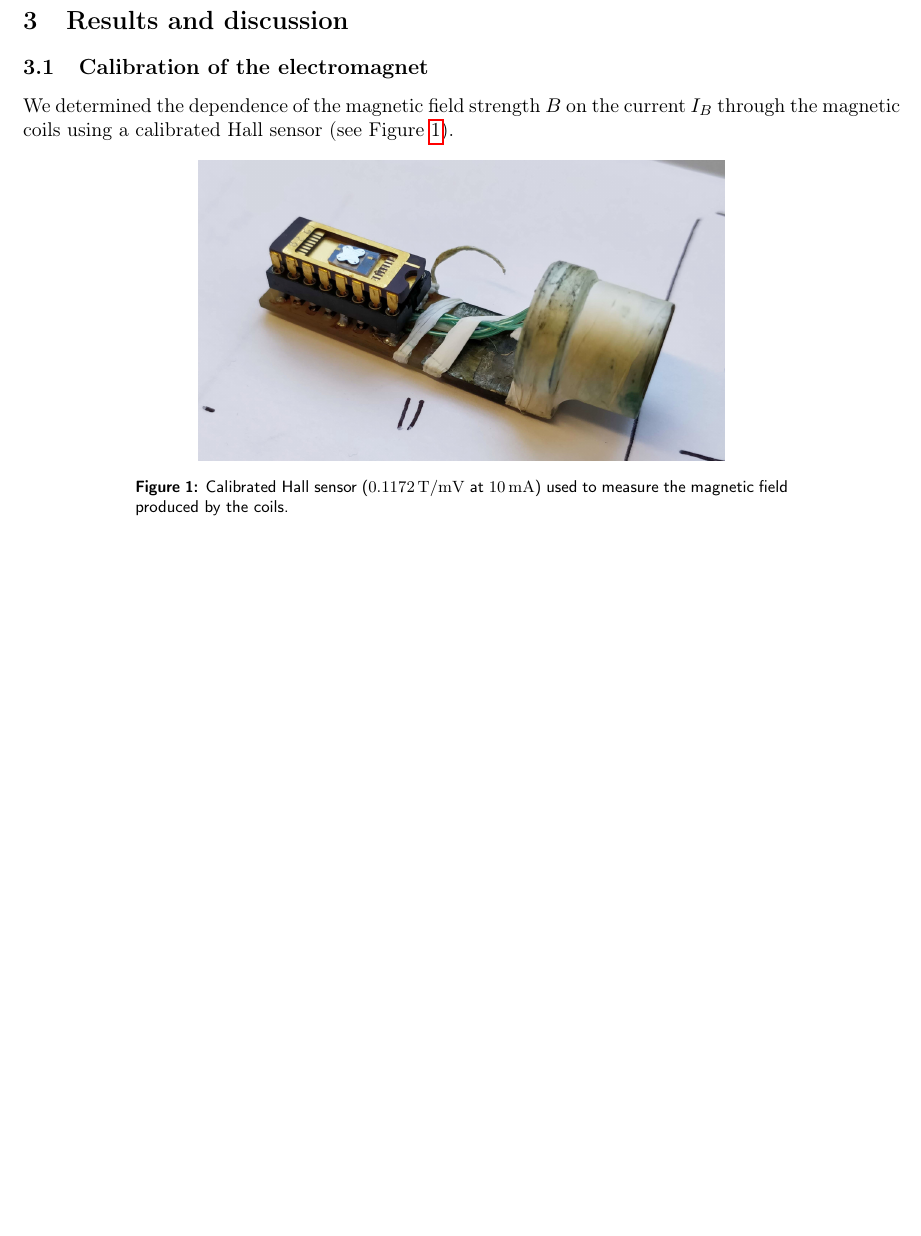
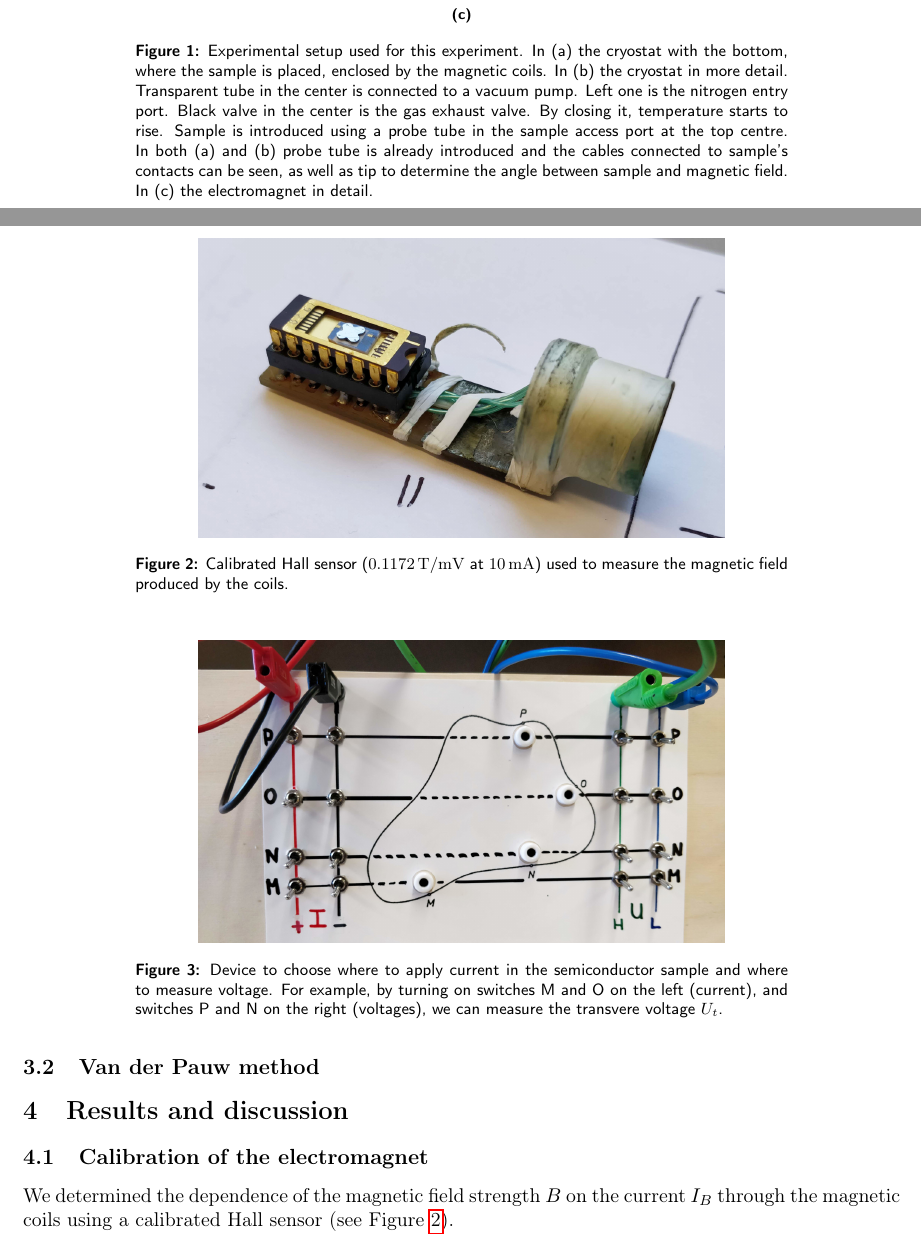
Before and after one commit to iyanmv/APL_ws18-19, a LaTeX document (Hall/report/report.tex): part of page 3 of 8 before the commit and two parts of pages 4 and 5 of 11 after it, the two joined at a grey line, cut at the place of the change, the shorter picture padded with empty space. Compiled offline with pdfLaTeX.

Commit message:
[Hall Effect] Change a little bit structure document & Add experimental setup photos

```diff
--- a/Hall/report/report.tex
+++ b/Hall/report/report.tex
@@ -128,10 +147,32 @@ f \simeq 1-\left(\frac{R_{AB,CD}-R_{BC,DA}}{R_{AB,CD}+R_{BC,DA}}\right)^2 \frac{
+\begin{subfigure}[b]{0.6\textwidth}
+\includegraphics[width=\textwidth]{electromagnet}
+\caption{}
+\label{fig:electromagnet}
+\end{subfigure}
+\caption{Experimental setup used for this experiment. In (a) the cryostat with the bottom, where the sample is placed, enclosed by the magnetic coils. In (b) the cryostat in more detail. Transparent tube in the center is connected to a vacuum pump. Left one is the nitrogen entry port. Black valve in the center is the gas exhaust valve. By closing it, temperature starts to rise. Sample is introduced using a probe tube in the sample access port at the top centre. In both (a) and (b) probe tube is already introduced and the cables connected to sample's contacts can be seen, as well as tip to determine the angle between sample and magnetic field. In (c) the electromagnet in detail.}
+\label{fig:experimental_setup_all}
+\end{figure}
+
+\begin{figure}[H]
+\centering
+\includegraphics[width=0.6\textwidth]{Hall_sensor}
+\caption{Calibrated Hall sensor (\SI{0.1172}{\tesla/\milli\volt} at \SI{10}{\milli\ampere}) used to measure the magnetic field produced by the coils.}
+\label{fig:Hall_sensor}
+\end{figure}
+
+\begin{figure}[H]
+\centering
+\includegraphics[width=0.6\textwidth]{Experimental_setup_cables}
+\caption{Device to choose where to apply current in the semiconductor sample and where to measure voltage. For example, by turning on switches M and O on the left (current), and switches P and N on the right (voltages), we can measure the transvere voltage $U_t$.}
+\label{fig:cables}
+\end{figure}
+
+
+\subsection{Van der Pauw method}
+
 \section{Results and discussion}
 
 \subsection{Calibration of the electromagnet}
 
 We determined the dependence of the magnetic field strength $B$ on the current $I_B$ through the magnetic coils using a calibrated Hall sensor (see Figure \ref{fig:Hall_sensor}).
 
-\begin{figure}[ht]
-\centering
-\includegraphics[width=0.6\textwidth]{Hall_sensor}
-\caption{Calibrated Hall sensor (\SI{0.1172}{\tesla/\milli\volt} at \SI{10}{\milli\ampere}) used to measure the magnetic field produced by the coils.}
```
Also changed, not shown: Hall/Figs/Experimental_setup.jpg (added), Hall/Figs/Experimental_setup_cables.jpg (added), Hall/Figs/cryostat.jpg (added), Hall/Figs/electromagnet.jpg (added), Hall/report/report.tex (40 more changed lines).
